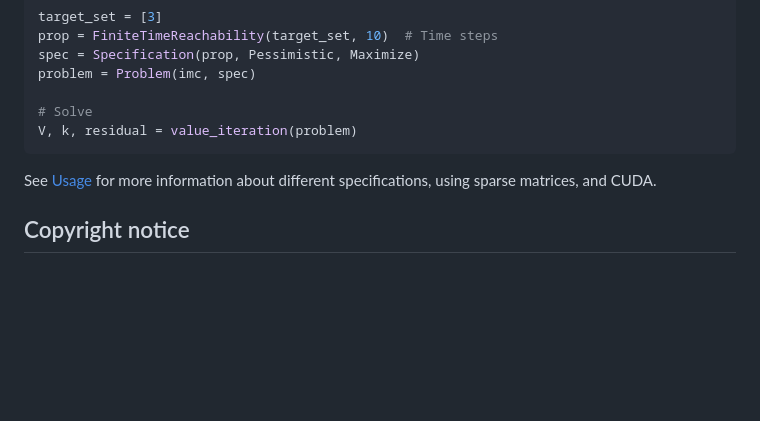
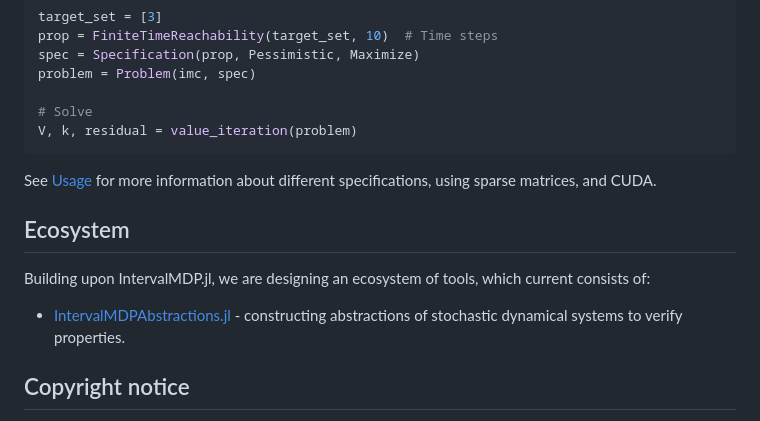
Before and after one commit to Zinoex/IntervalMDP.jl, a Markdown page: README.md, the part around the change. Drawn GitHub-style; blank space fills up the shorter version.

```diff
--- a/README.md
+++ b/README.md
@@ -71,6 +71,11 @@ V, k, residual = value_iteration(problem)
 
 See [Usage](https://www.baymler.com/IntervalMDP.jl/dev/usage/) for more information about different specifications, using sparse matrices, and CUDA.
 
+## Ecosystem
+Building upon IntervalMDP.jl, we are designing an ecosystem of tools, which current consists of:
+
+- [IntervalMDPAbstractions.jl](https://github.com/Zinoex/IntervalMDPAbstractions.jl) - constructing abstractions of stochastic dynamical systems to verify properties.
+
 ## Copyright notice
 Technische Universiteit Delft hereby disclaims all copyright interest in the program “IntervalMDP.jl” (GPU-accelerated value iteration for Interval Markov Decision Processes) written by the Frederik Baymler Mathiesen. Fred van Keulen, Dean of Mechanical Engineering.
 
```
